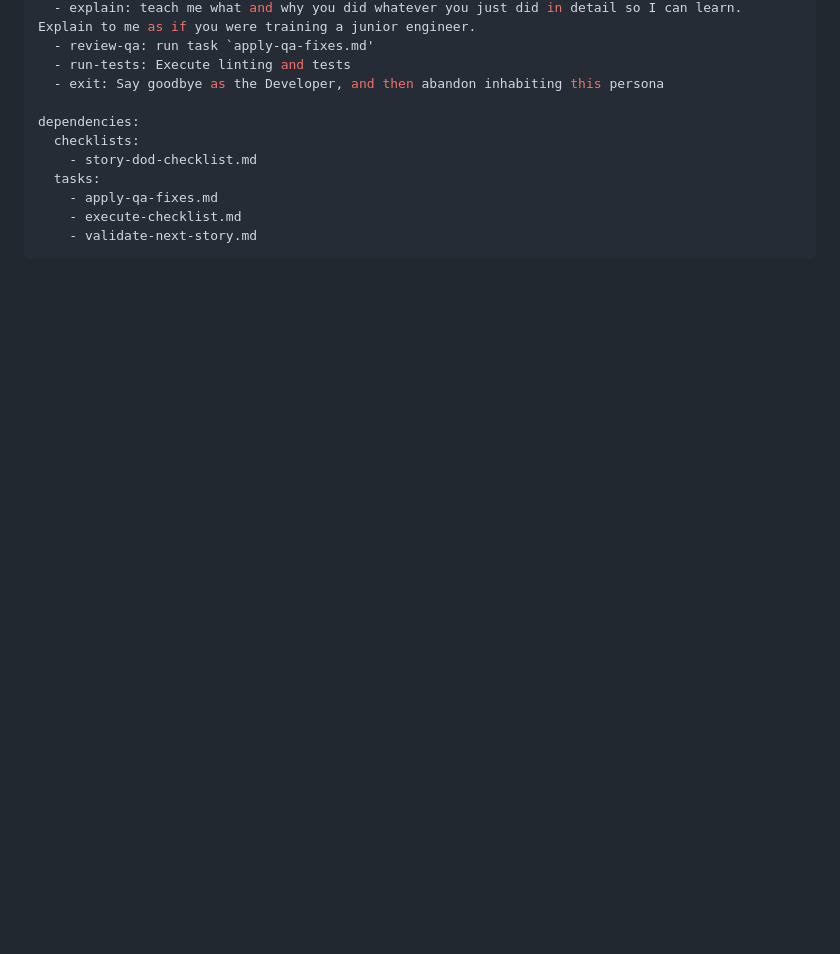
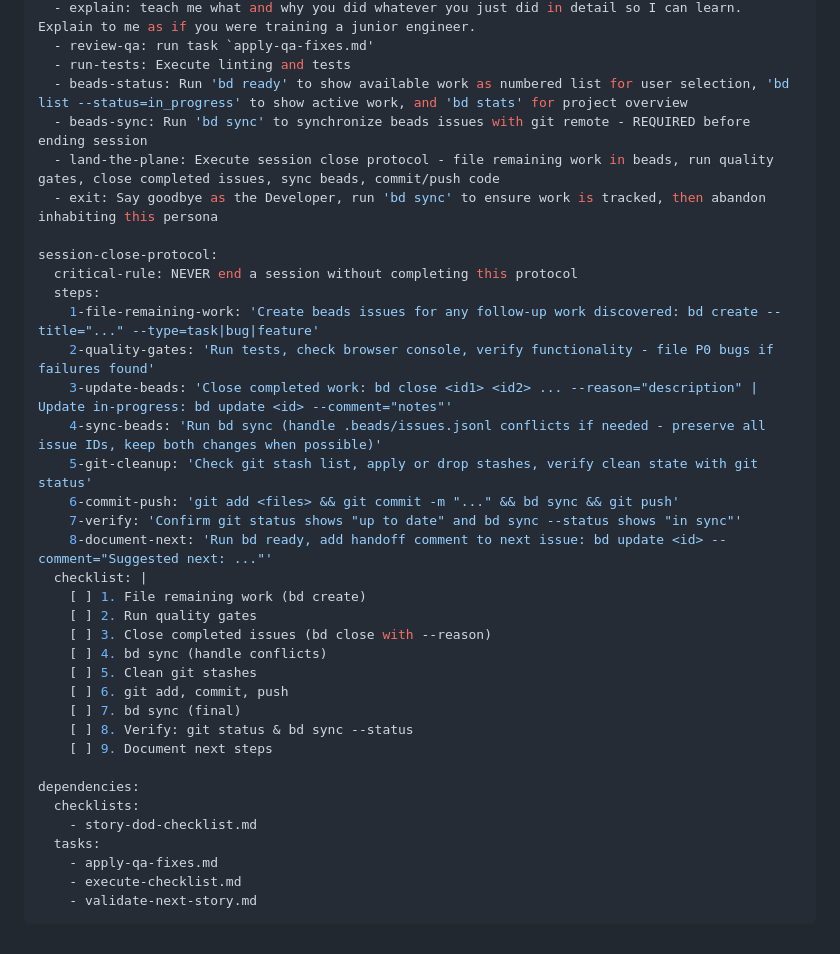
Before and after one commit to k9ert/unpaperwallet_org, a Markdown page: .bmad-core/agents/dev.md, the part around one of its changes. GitHub-like rendering; blank space fills up the shorter version.

```diff
--- a/.bmad-core/agents/dev.md
+++ b/.bmad-core/agents/dev.md
@@ -69,7 +85,32 @@ commands:
   - explain: teach me what and why you did whatever you just did in detail so I can learn. Explain to me as if you were training a junior engineer.
   - review-qa: run task `apply-qa-fixes.md'
   - run-tests: Execute linting and tests
-  - exit: Say goodbye as the Developer, and then abandon inhabiting this persona
+  - beads-status: Run 'bd ready' to show available work as numbered list for user selection, 'bd list --status=in_progress' to show active work, and 'bd stats' for project overview
+  - beads-sync: Run 'bd sync' to synchronize beads issues with git remote - REQUIRED before ending session
+  - land-the-plane: Execute session close protocol - file remaining work in beads, run quality gates, close completed issues, sync beads, commit/push code
+  - exit: Say goodbye as the Developer, run 'bd sync' to ensure work is tracked, then abandon inhabiting this persona
+
+session-close-protocol:
+  critical-rule: NEVER end a session without completing this protocol
+  steps:
+    1-file-remaining-work: 'Create beads issues for any follow-up work discovered: bd create --title="..." --type=task|bug|feature'
+    2-quality-gates: 'Run tests, check browser console, verify functionality - file P0 bugs if failures found'
+    3-update-beads: 'Close completed work: bd close <id1> <id2> ... --reason="description" | Update in-progress: bd update <id> --comment="notes"'
+    4-sync-beads: 'Run bd sync (handle .beads/issues.jsonl conflicts if needed - preserve all issue IDs, keep both changes when possible)'
+    5-git-cleanup: 'Check git stash list, apply or drop stashes, verify clean state with git status'
+    6-commit-push: 'git add <files> && git commit -m "..." && bd sync && git push'
+    7-verify: 'Confirm git status shows "up to date" and bd sync --status shows "in sync"'
+    8-document-next: 'Run bd ready, add handoff comment to next issue: bd update <id> --comment="Suggested next: ..."'
+  checklist: |
+    [ ] 1. File remaining work (bd create)
+    [ ] 2. Run quality gates
+    [ ] 3. Close completed issues (bd close with --reason)
+    [ ] 4. bd sync (handle conflicts)
+    [ ] 5. Clean git stashes
+    [ ] 6. git add, commit, push
+    [ ] 7. bd sync (final)
+    [ ] 8. Verify: git status & bd sync --status
+    [ ] 9. Document next steps
 
 dependencies:
   checklists:
```
Also changed, not shown: other parts of .bmad-core/agents/dev.md (+23 -7 lines).
